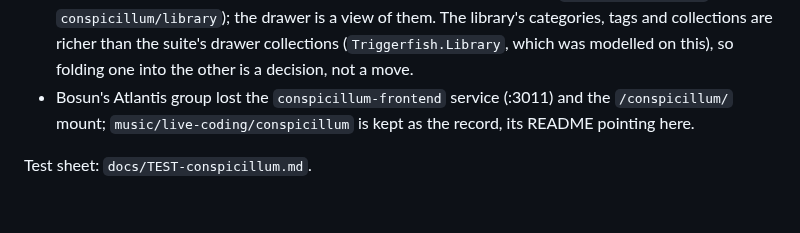
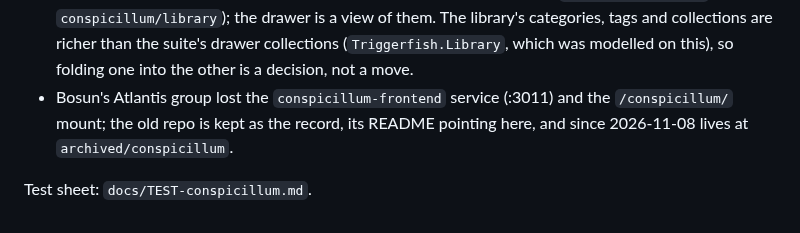
Before and after one commit to afcondon/triggerfish, a Markdown page: docs/CONSPICILLUM-DESIGN.md, the part around the change. Rendered like a GitHub page.

Commit message:
Design doc: the old Conspicillum repo is at archived/conspicillum
Co-Authored-By: Claude Opus 5.5 <noreply@anthropic.com>
Claude-Session: https://claude.ai/code/session_01AfM1i1im5rabfZ98WCa5xz

```diff
--- a/docs/CONSPICILLUM-DESIGN.md
+++ b/docs/CONSPICILLUM-DESIGN.md
@@ -1984,7 +1984,7 @@ drawer and one Limulus, and next to Vetula it read as another product.
   modelled on this), so folding one into the other is a decision, not a
   move.
 - Bosun's Atlantis group lost the `conspicillum-frontend` service (:3011)
-  and the `/conspicillum/` mount; `music/live-coding/conspicillum` is kept
-  as the record, its README pointing here.
+  and the `/conspicillum/` mount; the old repo is kept as the record, its
+  README pointing here, and since 2026-11-08 lives at `archived/conspicillum`.
 
 Test sheet: `docs/TEST-conspicillum.md`.
```
